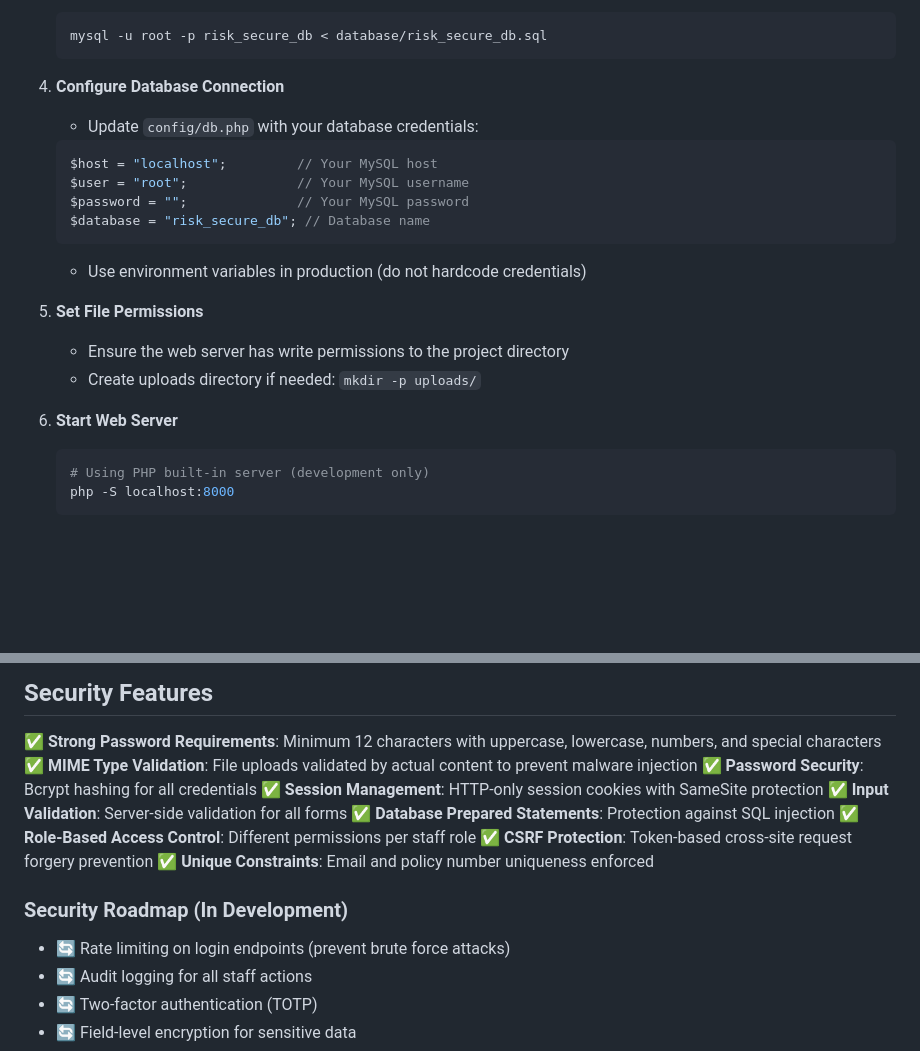
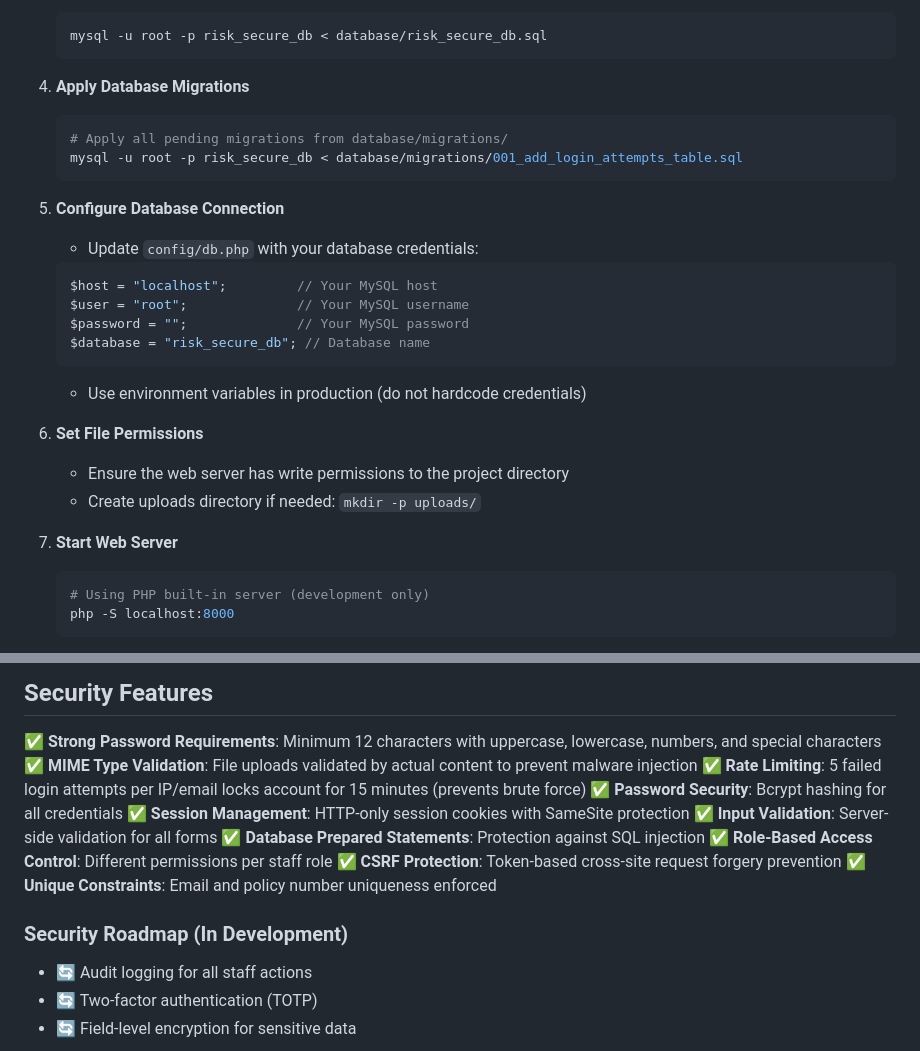
Before and after one commit to jbprado020/RiskSecureWebsite-, a Markdown page: README.md, 2 parts joined by grey strips. GitHub-like rendering; blank space fills up the shorter version.

Commit message:
docs: Update README with rate limiting feature and migration instructions

````diff
--- a/README.md
+++ b/README.md
@@ -63,7 +63,13 @@
    mysql -u root -p risk_secure_db < database/risk_secure_db.sql
    ```
 
-4. **Configure Database Connection**
+4. **Apply Database Migrations**
+   ```bash
+   # Apply all pending migrations from database/migrations/
+   mysql -u root -p risk_secure_db < database/migrations/001_add_login_attempts_table.sql
+   ```
+
+5. **Configure Database Connection**
    - Update `config/db.php` with your database credentials:
    ```php
    $host = "localhost";         // Your MySQL host
@@ -73,11 +79,11 @@
    ```
    - Use environment variables in production (do not hardcode credentials)
 
-5. **Set File Permissions**
+6. **Set File Permissions**
    - Ensure the web server has write permissions to the project directory
    - Create uploads directory if needed: `mkdir -p uploads/`
 
-6. **Start Web Server**
+7. **Start Web Server**
    ```bash
    # Using PHP built-in server (development only)
    php -S localhost:8000
@@ -295,6 +301,7 @@ RiskSecureWebsite/
 
 ✅ **Strong Password Requirements**: Minimum 12 characters with uppercase, lowercase, numbers, and special characters
 ✅ **MIME Type Validation**: File uploads validated by actual content to prevent malware injection
+✅ **Rate Limiting**: 5 failed login attempts per IP/email locks account for 15 minutes (prevents brute force)
 ✅ **Password Security**: Bcrypt hashing for all credentials
 ✅ **Session Management**: HTTP-only session cookies with SameSite protection
 ✅ **Input Validation**: Server-side validation for all forms
@@ -304,7 +311,6 @@ RiskSecureWebsite/
 ✅ **Unique Constraints**: Email and policy number uniqueness enforced
 
 ### Security Roadmap (In Development)
-- 🔄 Rate limiting on login endpoints (prevent brute force attacks)
 - 🔄 Audit logging for all staff actions
 - 🔄 Two-factor authentication (TOTP)
 - 🔄 Field-level encryption for sensitive data
````
